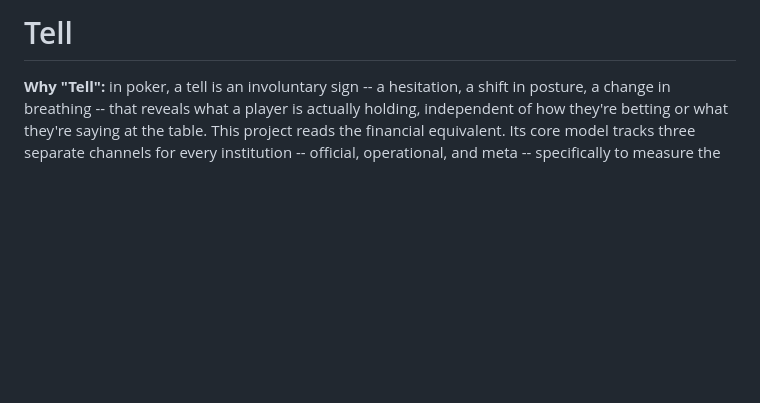
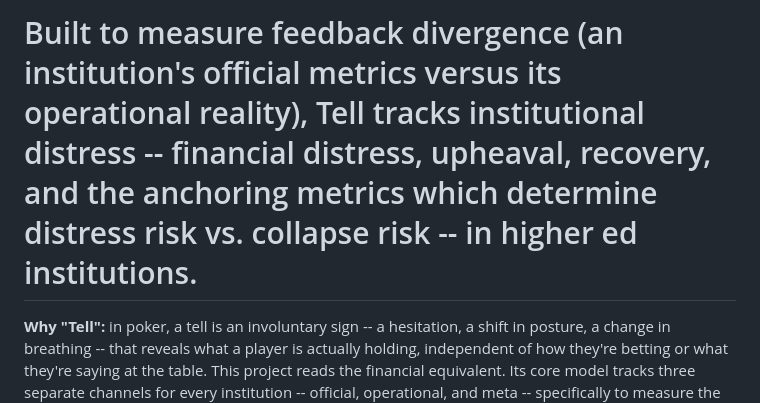
Before and after one commit to carmen-speer/Recursive-Information-Container-Dynamics, a Markdown page: README.md, the part around the change. Rendered like a GitHub page; blank space fills up the shorter version.

Commit message:
Revise README to enhance project description
Updated project description to clarify purpose and functionality.

```diff
--- a/README.md
+++ b/README.md
@@ -1,4 +1,4 @@
-# Tell
+# Built to measure feedback divergence (an institution's official metrics versus its operational reality), Tell tracks institutional distress -- financial distress, upheaval, recovery, and the anchoring metrics which determine distress risk vs. collapse risk -- in higher ed institutions.
 
 **Why "Tell":** in poker, a tell is an involuntary sign -- a hesitation, a
 shift in posture, a change in breathing -- that reveals what a player is
```
